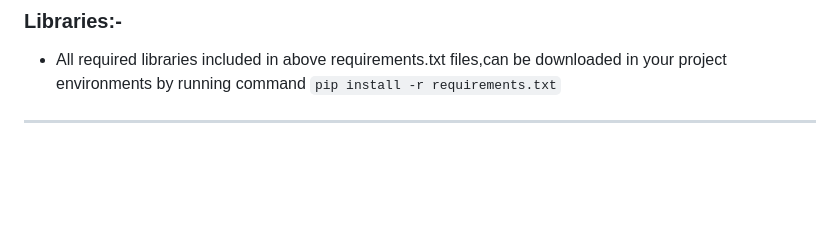
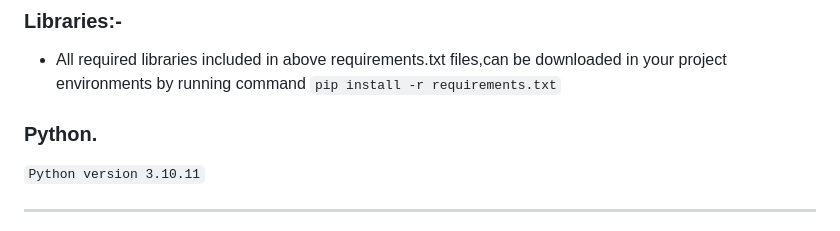
Before and after one commit to ak-123459/Open-RAGA-EU, a Markdown page: README.md, the part around one of its changes. GitHub-like rendering; blank space fills up the shorter version.

````diff
--- a/README.md
+++ b/README.md
@@ -157,6 +157,9 @@ In toady tech world generative artificial intelligence(GenAi) has many applicati
 ### Libraries:-
 - All required libraries included in above requirements.txt files,can be downloaded in your project environments by running command ```pip install -r requirements.txt```
 
+### Python.
+  `Python version 3.10.11`
+
 
 </div>
 
````
Also changed, not shown: other parts of README.md (+11 -1 lines).
